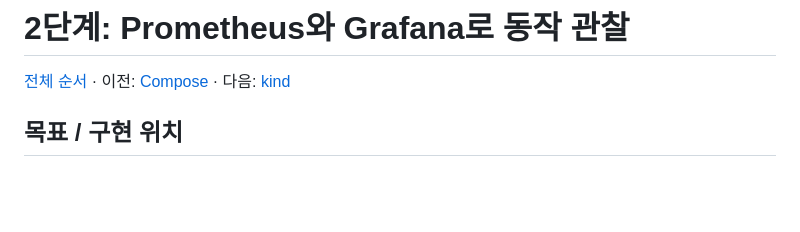
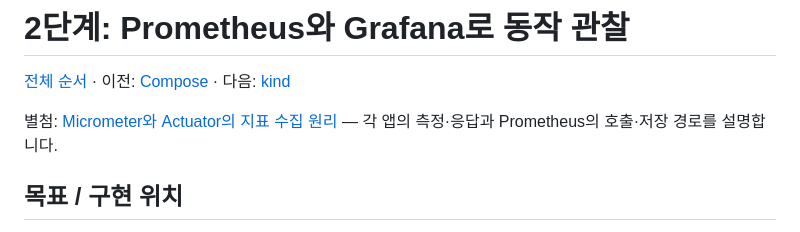
Before and after one commit to vaders-hub/spring-gateway-docker-sample, a Markdown page: docs/learning/02-observability.md, the part around the change. Drawn GitHub-style; blank space fills up the shorter version.

Commit message:
Document Micrometer and Actuator as observability appendix

```diff
--- a/docs/learning/02-observability.md
+++ b/docs/learning/02-observability.md
@@ -1,6 +1,8 @@
 # 2단계: Prometheus와 Grafana로 동작 관찰
 
 [전체 순서](README.md) · 이전: [Compose](01-setup-and-compose.md) · 다음: [kind](03-kind-kubernetes.md)
+
+별첨: [Micrometer와 Actuator의 지표 수집 원리](02-appendix-micrometer-actuator.md) — 각 앱의 측정·응답과 Prometheus의 호출·저장 경로를 설명합니다.
 
 ## 목표 / 구현 위치
 
```
Also changed, not shown: docs/learning/02-appendix-micrometer-actuator.md (added, +177 -0 lines), docs/learning/README.md (+1 -1 lines).
